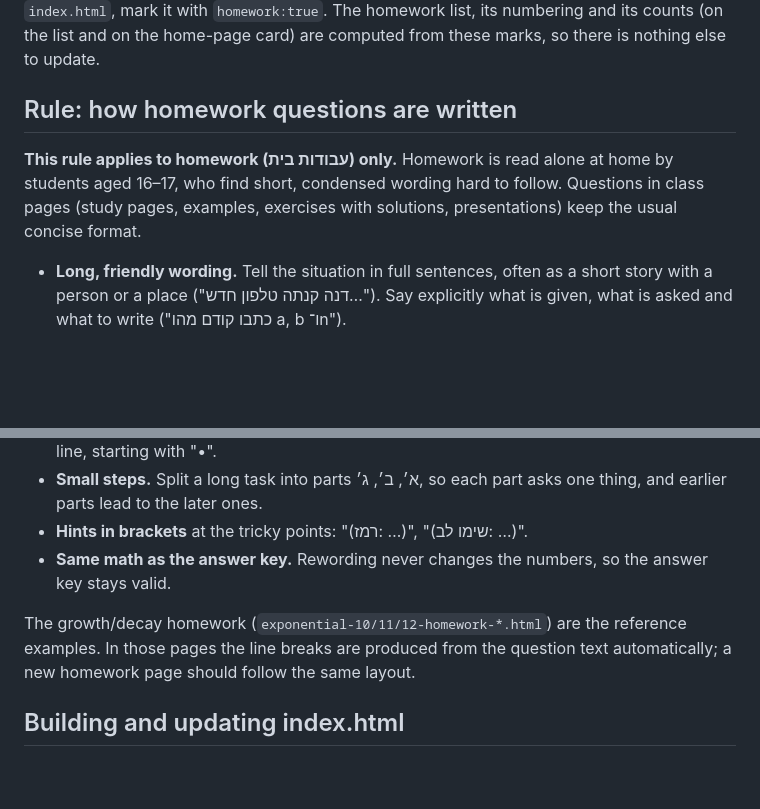
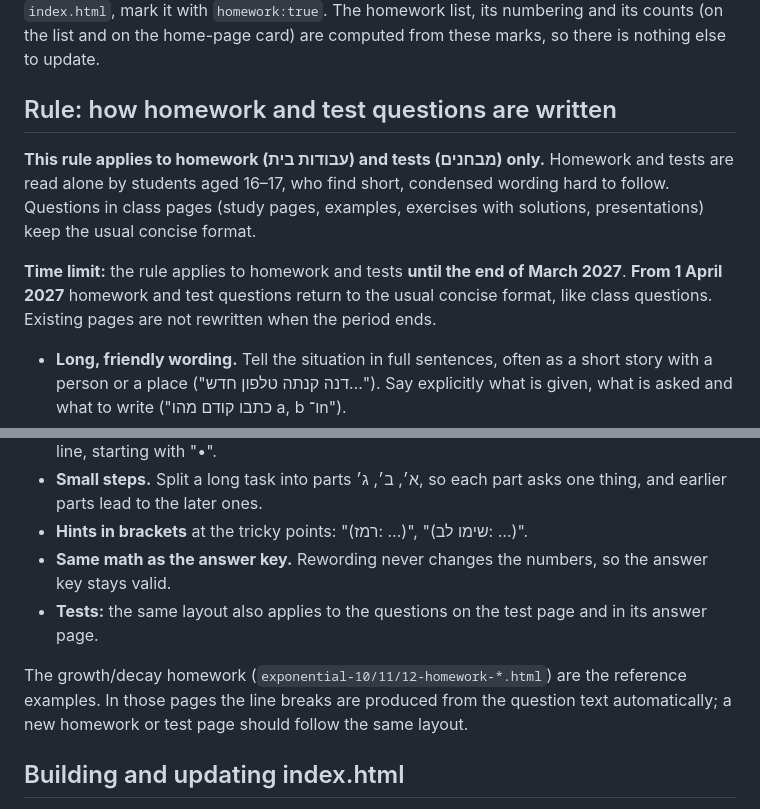
Before and after one commit to ofernarkis10/math11grade, a Markdown page: README.md, 2 parts joined by grey strips. GitHub-like rendering; blank space fills up the shorter version.

Commit message:
README: homework wording rule also covers tests, until end of March 2027
Co-Authored-By: Claude Opus 5.5 <noreply@anthropic.com>
Claude-Session: https://claude.ai/code/session_01NEVNoYzk83qVc8bxGughgc

```diff
--- a/README.md
+++ b/README.md
@@ -152,9 +152,11 @@ In the wheel-motion pages this layout is produced automatically from the solutio
 
 **This rule applies to the whole site.** Every homework (עבודת בית) and assignment must appear both in the list of its own topic and in the homework list (`index.html#homework`). This happens automatically: when you add the homework's line to its topic in the `TOPICS` data in `index.html`, mark it with `homework:true`. The homework list, its numbering and its counts (on the list and on the home-page card) are computed from these marks, so there is nothing else to update.
 
-## Rule: how homework questions are written
+## Rule: how homework and test questions are written
 
-**This rule applies to homework (עבודות בית) only.** Homework is read alone at home by students aged 16–17, who find short, condensed wording hard to follow. Questions in class pages (study pages, examples, exercises with solutions, presentations) keep the usual concise format.
+**This rule applies to homework (עבודות בית) and tests (מבחנים) only.** Homework and tests are read alone by students aged 16–17, who find short, condensed wording hard to follow. Questions in class pages (study pages, examples, exercises with solutions, presentations) keep the usual concise format.
+
+**Time limit:** the rule applies to homework and tests **until the end of March 2027**. **From 1 April 2027** homework and test questions return to the usual concise format, like class questions. Existing pages are not rewritten when the period ends.
 
 - **Long, friendly wording.** Tell the situation in full sentences, often as a short story with a person or a place ("דנה קנתה טלפון חדש…"). Say explicitly what is given, what is asked and what to write ("כתבו קודם מהו a, b ו־n").
 - **At most 15 words per line.** A formula counts as one word. A longer sentence is split into lines of about equal length, not a full line followed by one or two leftover words.
@@ -163,8 +165,9 @@ In the wheel-motion pages this layout is produced automatically from the solutio
 - **Small steps.** Split a long task into parts א׳, ב׳, ג׳, so each part asks one thing, and earlier parts lead to the later ones.
 - **Hints in brackets** at the tricky points: "(רמז: …)", "(שימו לב: …)".
 - **Same math as the answer key.** Rewording never changes the numbers, so the answer key stays valid.
+- **Tests:** the same layout also applies to the questions on the test page and in its answer page.
 
-The growth/decay homework (`exponential-10/11/12-homework-*.html`) are the reference examples. In those pages the line breaks are produced from the question text automatically; a new homework page should follow the same layout.
+The growth/decay homework (`exponential-10/11/12-homework-*.html`) are the reference examples. In those pages the line breaks are produced from the question text automatically; a new homework or test page should follow the same layout.
 
 ## Building and updating index.html
 
```
